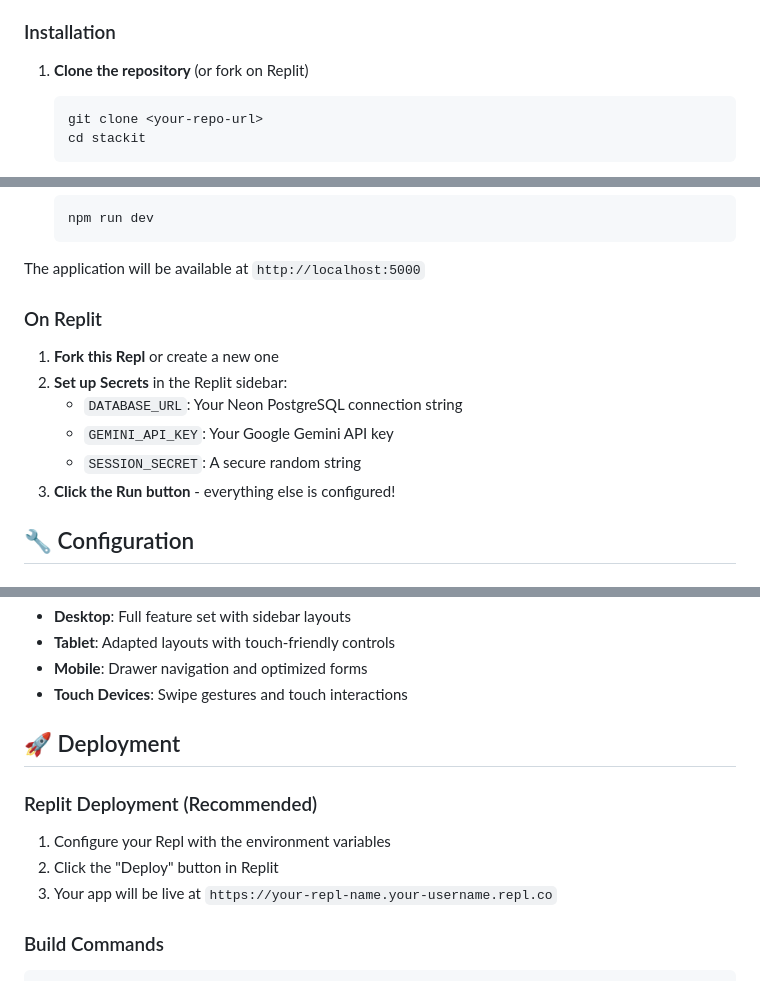
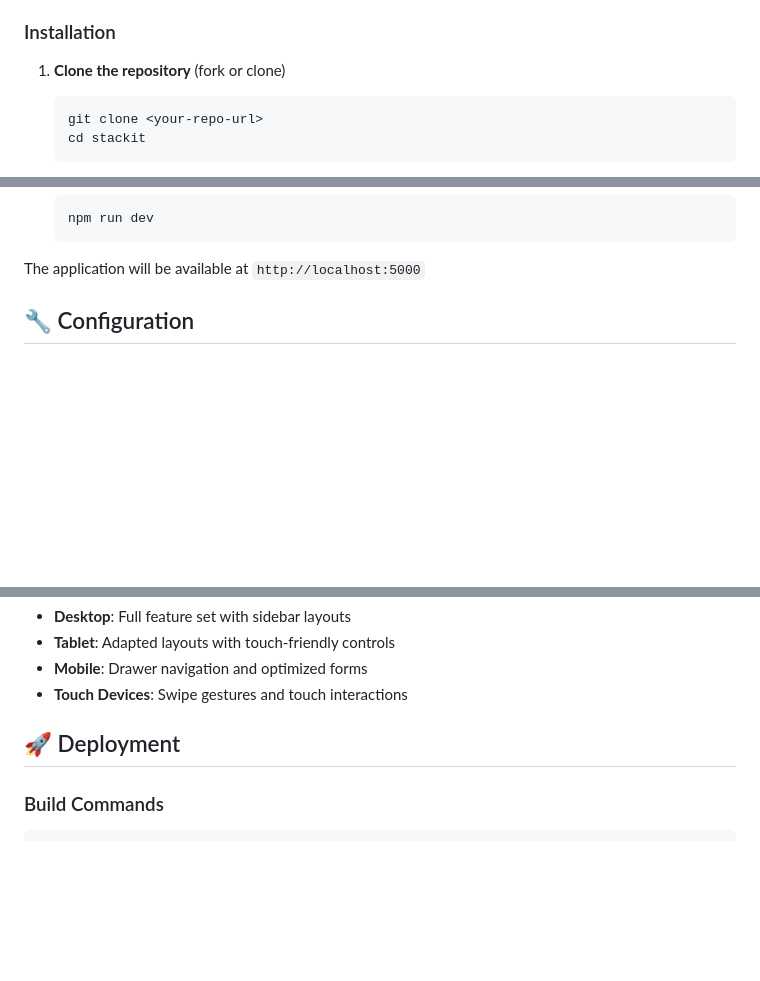
Before and after one commit to Shashank-Karan/StackIt, a Markdown page: README.md, 3 parts joined by grey strips. Drawn GitHub-style; blank space fills up the shorter version.

Commit message:
Shashank Karan

````diff
--- a/README.md
+++ b/README.md
@@ -122,7 +121,7 @@ stackit/
 
 ### Installation
 
-1. **Clone the repository** (or fork on Replit)
+1. **Clone the repository** (fork or clone)
    ```bash
    git clone <your-repo-url>
    cd stackit
@@ -153,15 +152,6 @@ stackit/
    ```
 
 The application will be available at `http://localhost:5000`
-
-### On Replit
-
-1. **Fork this Repl** or create a new one
-2. **Set up Secrets** in the Replit sidebar:
-   - `DATABASE_URL`: Your Neon PostgreSQL connection string
-   - `GEMINI_API_KEY`: Your Google Gemini API key
-   - `SESSION_SECRET`: A secure random string
-3. **Click the Run button** - everything else is configured!
 
 ## 🔧 Configuration
 
@@ -264,11 +254,6 @@ The application is fully responsive and optimized for:
 
 ## 🚀 Deployment
 
-### Replit Deployment (Recommended)
-1. Configure your Repl with the environment variables
-2. Click the "Deploy" button in Replit
-3. Your app will be live at `https://your-repl-name.your-username.repl.co`
-
 ### Build Commands
 ```bash
 # Development
````
Also changed, not shown: other parts of README.md (+0 -2 lines).
